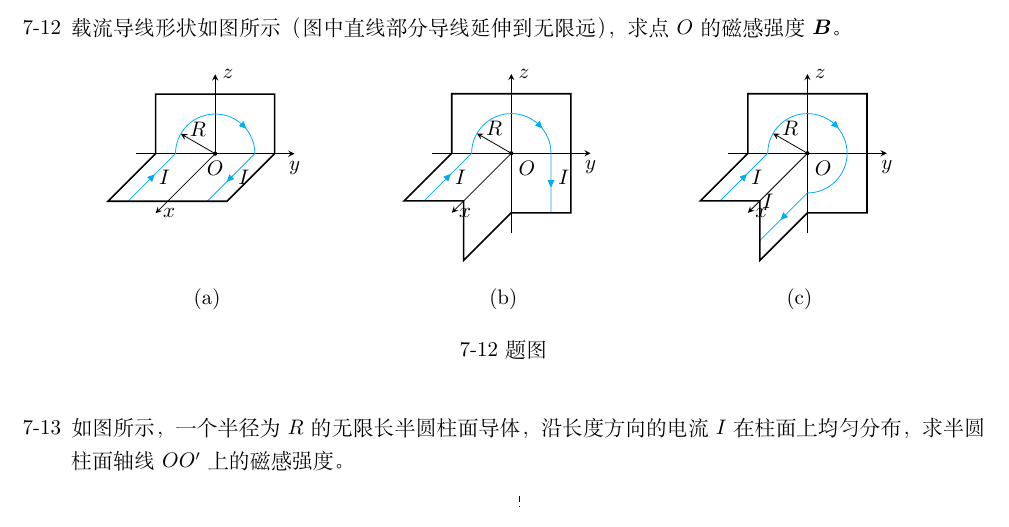
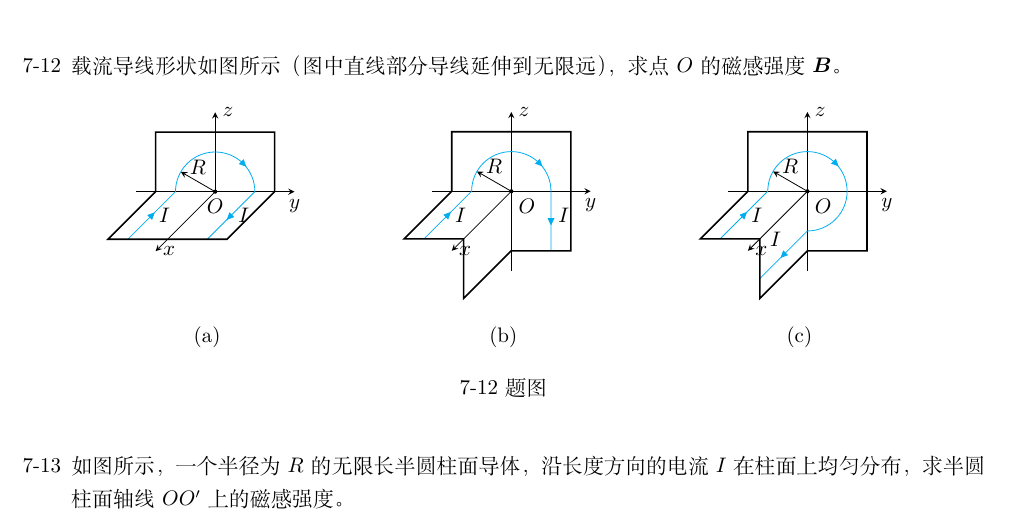
Before and after one commit to sevenyew/--, a LaTeX document (第7章 恒定磁场/第7章 恒定磁场.tex): part of page 1 of 5, cut so that both start at the same text. Compiled offline with XeLaTeX.

Commit message:
20211021 edited

```diff
--- a/第7章 恒定磁场/第7章 恒定磁场.tex
+++ b/第7章 恒定磁场/第7章 恒定磁场.tex
@@ -134,7 +134,7 @@
                     \draw[cyan]  (-2.2,-1.2) -- node[currarrow,scale=0.7,rotate=45,color=cyan]{} (180:1)
                         arc (180:0:1) node[near end,currarrow,scale=0.7,rotate=-45,color=cyan]{}
                         arc (0:-90:1) -- node[currarrow,scale=0.7,rotate=-135,color=cyan]{} (-1.2,-2.2);
-                    \node at (-1,-1.2) {\(I\)};
+                    \node at (-0.8,-1.2) {\(I\)};
                     \node[right] at (-1.6,-0.6) {\(I\)};
                     \draw[thick] (-1.5,0) -- (-1.5,1.5) -- (1.5,1.5) -- (1.5,-1.5)
                         -- (0,-1.5) -- (-1.2,-2.7) -- (-1.2,-1.2) -- (-2.7,-1.2) -- cycle;
```
